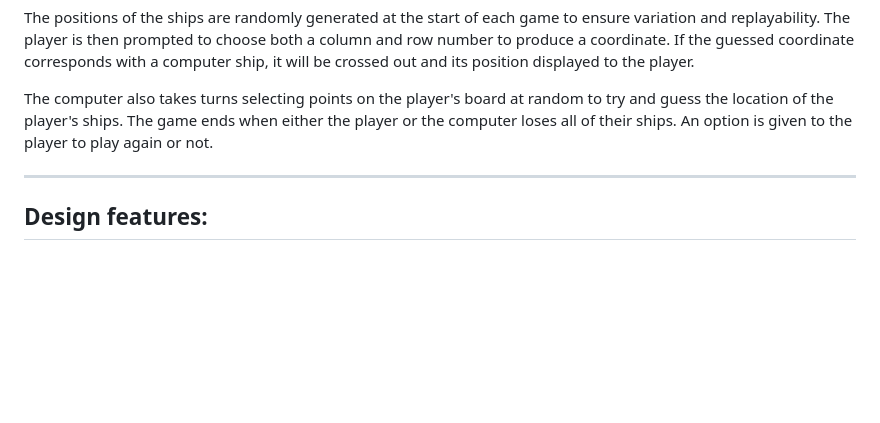
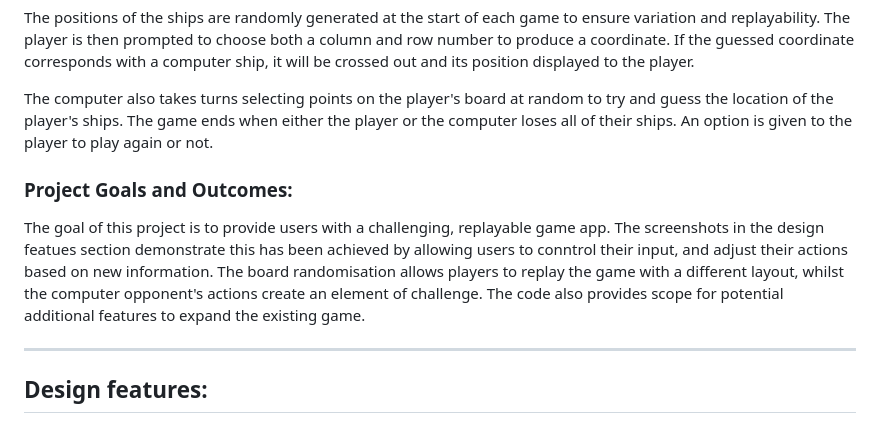
Before and after one commit to HGlass07/Battleships, a Markdown page: README.md, the part around the change. Drawn GitHub-style; blank space fills up the shorter version.

Commit message:
Update README.md
added project goals detail to description section

```diff
--- a/README.md
+++ b/README.md
@@ -17,6 +17,10 @@ Battleships is a python programme designed to simulate a version of the popular
 The positions of the ships are randomly generated at the start of each game to ensure variation and replayability. The player is then prompted to choose both a column and row number to produce a coordinate. If the guessed coordinate corresponds with a computer ship, it will be crossed out and its position displayed to the player.
 
 The computer also takes turns selecting points on the player's board at random to try and guess the location of the player's ships. The game ends when either the player or the computer loses all of their ships. An option is given to the player to play again or not.
+
+### Project Goals and Outcomes:
+
+The goal of this project is to provide users with a challenging, replayable game app. The screenshots in the design featues section demonstrate this has been achieved by allowing users to conntrol their input, and adjust their actions based on new information. The board randomisation allows players to replay the game with a different layout, whilst the computer opponent's actions create an element of challenge. The code also provides scope for potential additional features to expand the existing game.
 
 --------------
 
```
